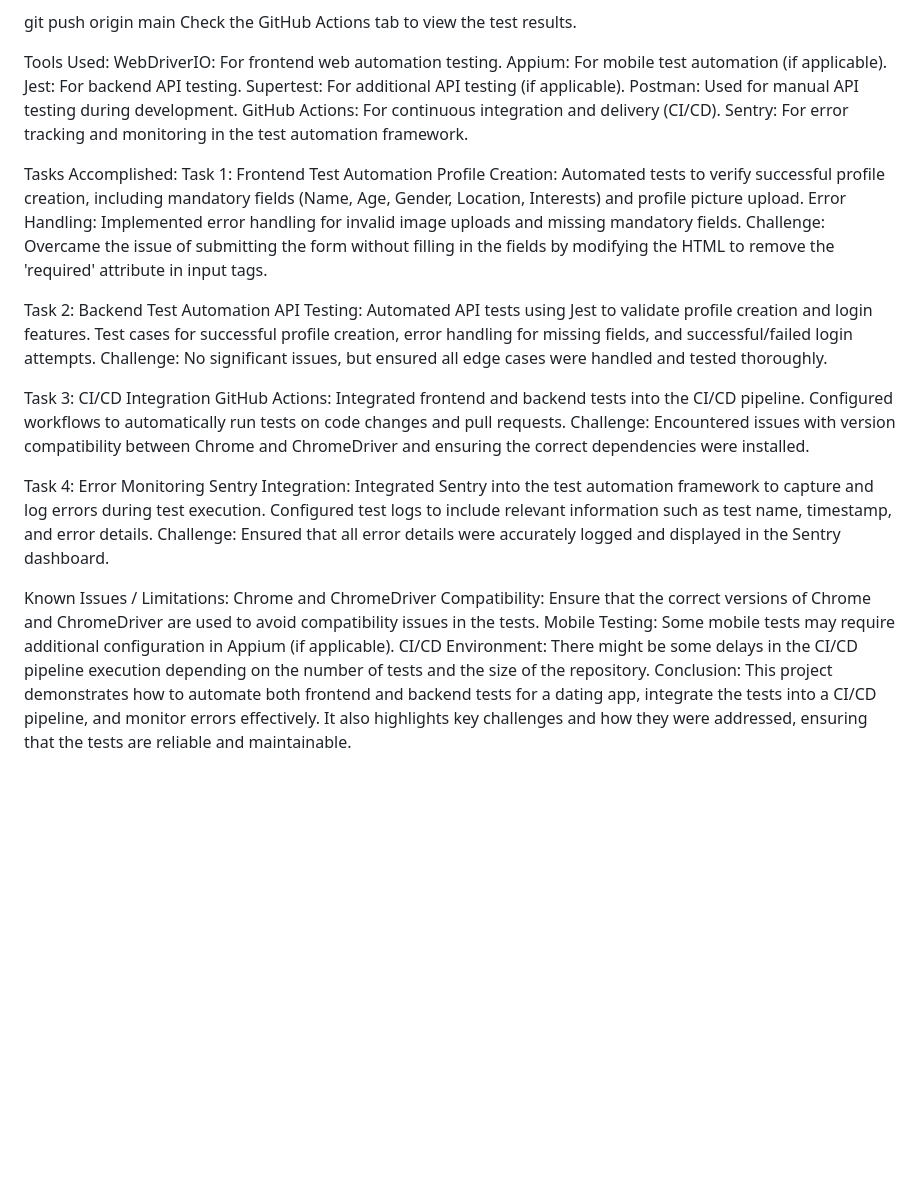
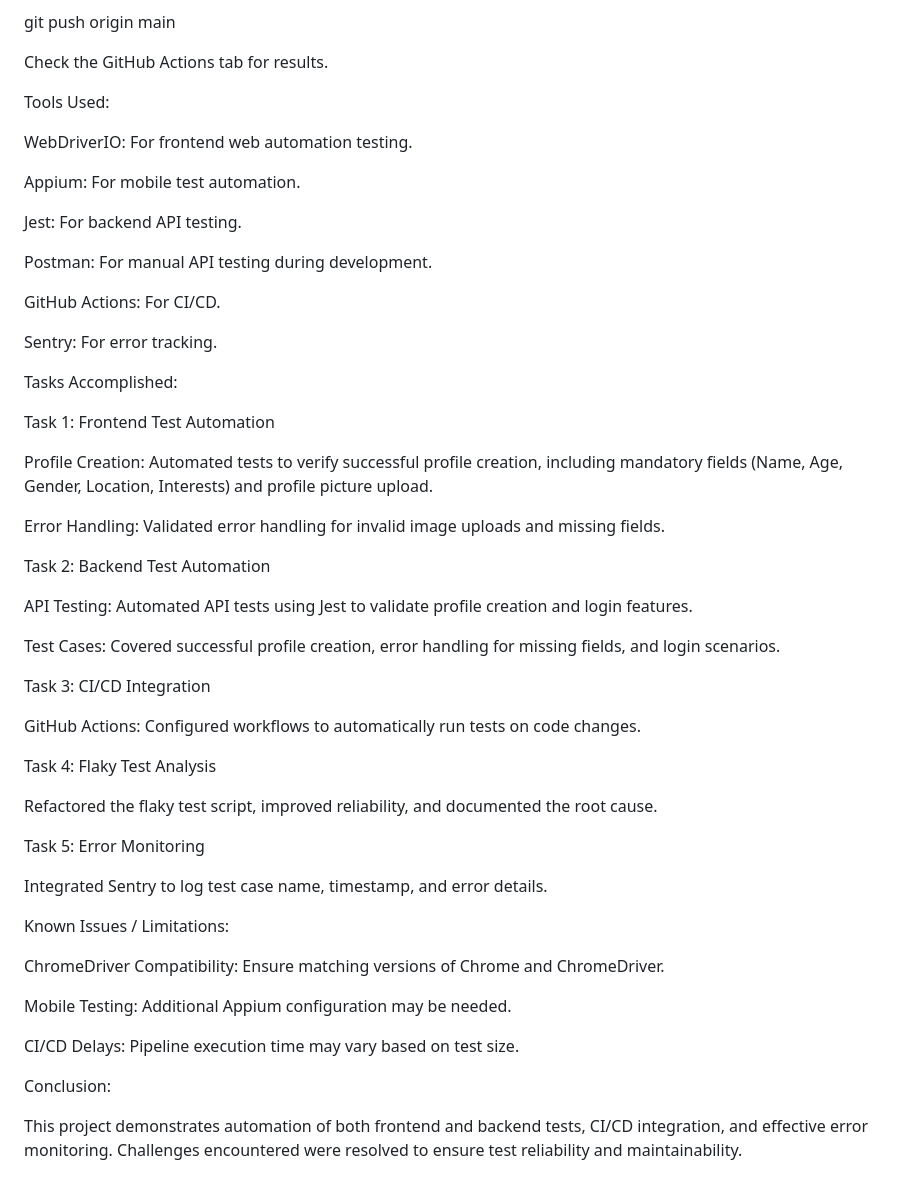
Before and after one commit to Phenomenom05/QA, a Markdown page: README.md, the part around one of its changes. Drawn GitHub-style; blank space fills up the shorter version.

```diff
--- a/README.md
+++ b/README.md
@@ -78,39 +98,56 @@ To trigger the CI/CD pipeline, push changes to the main branch or create a pull
 
 git push origin main
-Check the GitHub Actions tab to view the test results.
+
+Check the GitHub Actions tab for results.
 
 Tools Used:
+
 WebDriverIO: For frontend web automation testing.
-Appium: For mobile test automation (if applicable).
+
+Appium: For mobile test automation.
+
 Jest: For backend API testing.
-Supertest: For additional API testing (if applicable).
-Postman: Used for manual API testing during development.
-GitHub Actions: For continuous integration and delivery (CI/CD).
-Sentry: For error tracking and monitoring in the test automation framework.
+
+Postman: For manual API testing during development.
+
+GitHub Actions: For CI/CD.
+
+Sentry: For error tracking.
 
 Tasks Accomplished:
+
 Task 1: Frontend Test Automation
+
 Profile Creation: Automated tests to verify successful profile creation, including mandatory fields (Name, Age, Gender, Location, Interests) and profile picture upload.
-Error Handling: Implemented error handling for invalid image uploads and missing mandatory fields.
-Challenge: Overcame the issue of submitting the form without filling in the fields by modifying the HTML to remove the 'required' attribute in input tags.
+
+Error Handling: Validated error handling for invalid image uploads and missing fields.
 
 Task 2: Backend Test Automation
+
 API Testing: Automated API tests using Jest to validate profile creation and login features.
-Test cases for successful profile creation, error handling for missing fields, and successful/failed login attempts.
-Challenge: No significant issues, but ensured all edge cases were handled and tested thoroughly.
+
+Test Cases: Covered successful profile creation, error handling for missing fields, and login scenarios.
 
 Task 3: CI/CD Integration
-GitHub Actions: Integrated frontend and backend tests into the CI/CD pipeline. Configured workflows to automatically run tests on code changes and pull requests.
-Challenge: Encountered issues with version compatibility between Chrome and ChromeDriver and ensuring the correct dependencies were installed.
 
-Task 4: Error Monitoring
-Sentry Integration: Integrated Sentry into the test automation framework to capture and log errors during test execution. Configured test logs to include relevant information such as test name, timestamp, and error details.
-Challenge: Ensured that all error details were accurately logged and displayed in the Sentry dashboard.
+GitHub Actions: Configured workflows to automatically run tests on code changes.
 
+Task 4: Flaky Test Analysis
+
+Refactored the flaky test script, improved reliability, and documented the root cause.
+
+Task 5: Error Monitoring
+
+Integrated Sentry to log test case name, timestamp, and error details.
 
 Known Issues / Limitations:
-Chrome and ChromeDriver Compatibility: Ensure that the correct versions of Chrome and ChromeDriver are used to avoid compatibility issues in the tests.
-Mobile Testing: Some mobile tests may require additional configuration in Appium (if applicable).
-CI/CD Environment: There might be some delays in the CI/CD pipeline execution depending on the number of tests and the size of the repository.
+
+ChromeDriver Compatibility: Ensure matching versions of Chrome and ChromeDriver.
+
+Mobile Testing: Additional Appium configuration may be needed.
+
+CI/CD Delays: Pipeline execution time may vary based on test size.
+
 Conclusion:
-This project demonstrates how to automate both frontend and backend tests for a dating app, integrate the tests into a CI/CD pipeline, and monitor errors effectively. It also highlights key challenges and how they were addressed, ensuring that the tests are reliable and maintainable.
+
+This project demonstrates automation of both frontend and backend tests, CI/CD integration, and effective error monitoring. Challenges encountered were resolved to ensure test reliability and maintainability.
```
Also changed, not shown: other parts of README.md (+40 -20 lines).
